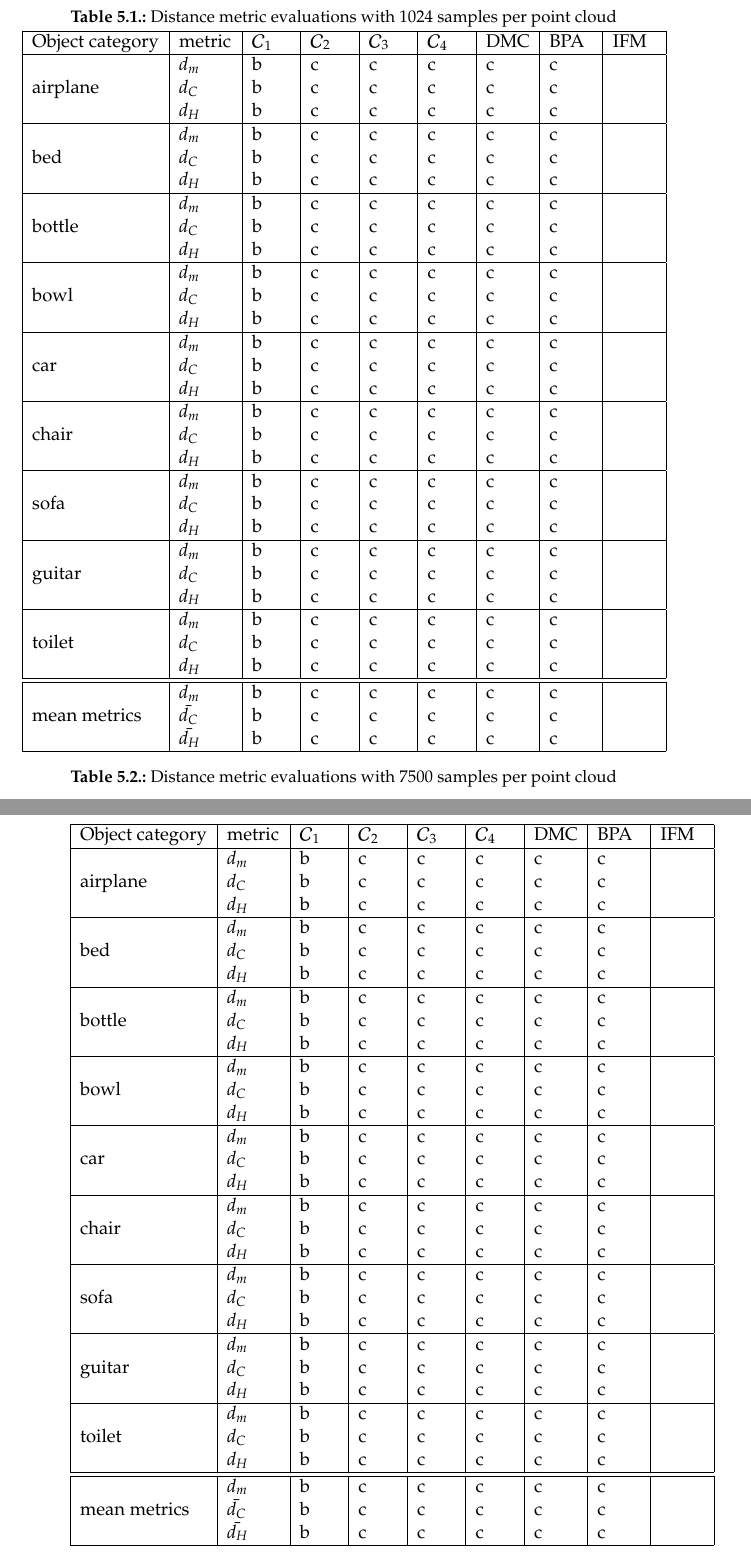
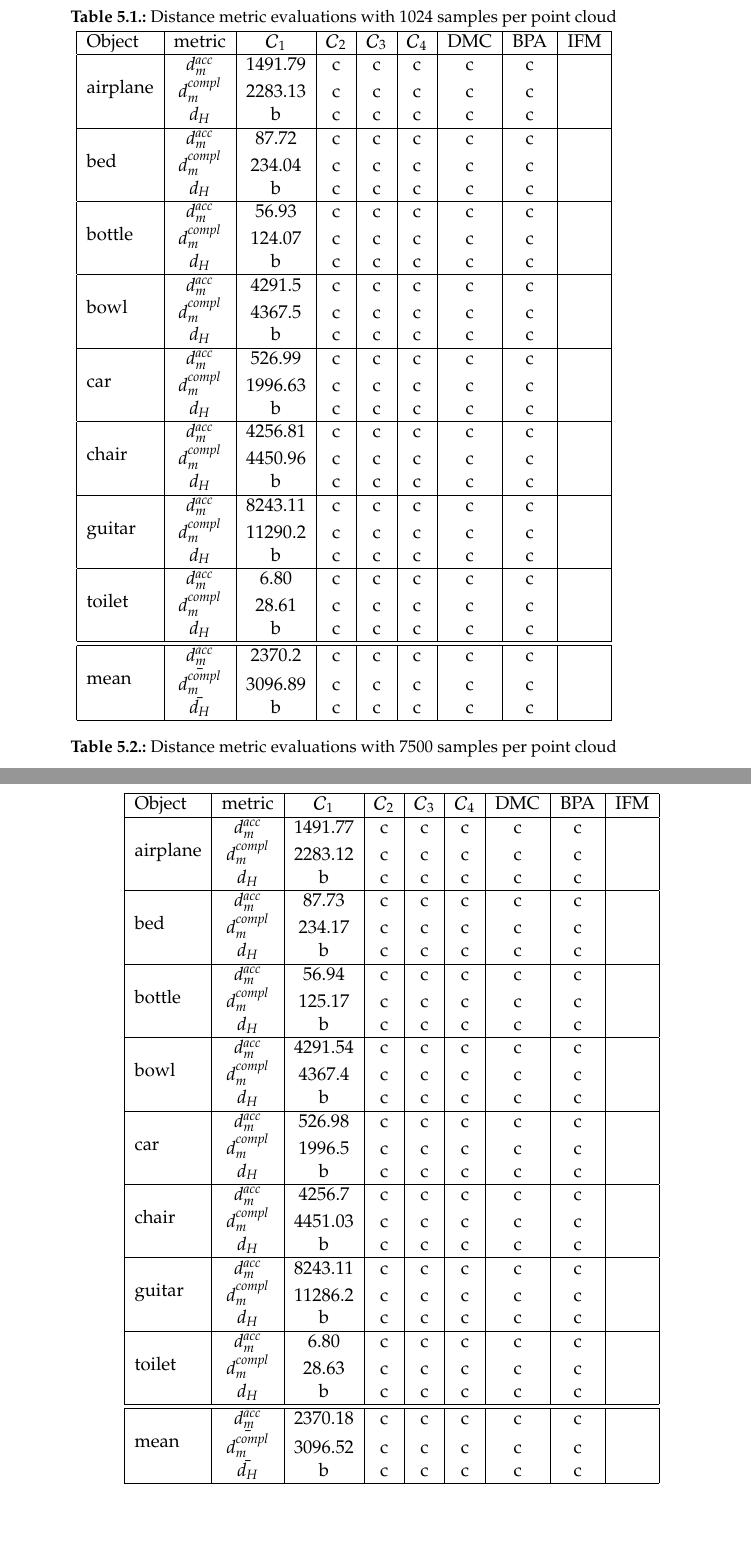
Before and after one commit to Hyde46/points2mesh, a LaTeX thesis (Thesis/thesis.tex, which reads Thesis/content/results.tex): two parts of pages 33 and 34 of 46, joined at a grey line, cut so that both start at the same text. Compiled offline with pdfLaTeX.

Commit message:
More results

```diff
--- a/Thesis/content/results.tex
+++ b/Thesis/content/results.tex
@@ -131,57 +131,52 @@
     samples, the following denotes reconstruction from 7500 points.
 \begin{center}
     \captionof{table}{Distance metric evaluations with 1024 samples per point cloud} \label{tab:distance1024}
-    \begin{tabular}{| l | p{1.1cm} | p{0.8cm} | p{0.8cm} | p{0.8cm} | p{0.8cm} | p{0.9cm} | p{0.9cm} | p{0.9cm} |}
+    \begin{tabular}{| l | c | c | c | c | c | c | c | c |}
         \hline
         %airplane
-        Object category& metric& $\mathcal{C}_1$ & $\mathcal{C}_2$ & $\mathcal{C}_3$ & $\mathcal{C}_4$ & DMC & BPA & IFM \\ \hline
-        \multirow{3}{*}{airplane}&$d_m$&b&c&c&c&c&c&\\
-        &$d_C$&b&c&c&c&c&c&\\
+        Object& metric& $\mathcal{C}_1$ & $\mathcal{C}_2$ & $\mathcal{C}_3$ & $\mathcal{C}_4$ & DMC & BPA & IFM \\ \hline
+        \multirow{3}{*}{airplane}&$d_m^{acc}$&1491.79&c&c&c&c&c&\\
+        &$d_m^{compl}$&2283.13&c&c&c&c&c&\\
         &$d_H$&b&c&c&c&c&c&\\
         \hline
         %bed
-        \multirow{3}{*}{bed}&$d_m$&b&c&c&c&c&c&\\
-        &$d_C$&b&c&c&c&c&c&\\
+        \multirow{3}{*}{bed}&$d_m^{acc}$&87.72&c&c&c&c&c&\\
+        &$d_m^{compl}$&234.04&c&c&c&c&c&\\
         &$d_H$&b&c&c&c&c&c&\\
         \hline
         %bottle
-        \multirow{3}{*}{bottle}&$d_m$&b&c&c&c&c&c&\\
-        &$d_C$&b&c&c&c&c&c&\\
+        \multirow{3}{*}{bottle}&$d_m^{acc}$&56.93&c&c&c&c&c&\\
+        &$d_m^{compl}$&124.07&c&c&c&c&c&\\
         &$d_H$&b&c&c&c&c&c&\\
         \hline
         %bowl
-        \multirow{3}{*}{bowl}&$d_m$&b&c&c&c&c&c&\\
-        &$d_C$&b&c&c&c&c&c&\\
+        \multirow{3}{*}{bowl}&$d_m^{acc}$&4291.5&c&c&c&c&c&\\
+        &$d_m^{compl}$&4367.5&c&c&c&c&c&\\
         &$d_H$&b&c&c&c&c&c&\\
         \hline
         %car
-        \multirow{3}{*}{car}&$d_m$&b&c&c&c&c&c&\\
-        &$d_C$&b&c&c&c&c&c&\\
+        \multirow{3}{*}{car}&$d_m^{acc}$&526.99&c&c&c&c&c&\\
+        &$d_m^{compl}$&1996.63&c&c&c&c&c&\\
         &$d_H$&b&c&c&c&c&c&\\
         \hline
         %chair
-        \multirow{3}{*}{chair}&$d_m$&b&c&c&c&c&c&\\
-        &$d_C$&b&c&c&c&c&c&\\
-        &$d_H$&b&c&c&c&c&c&\\
-        \hline
-        %sofa
-        \multirow{3}{*}{sofa}&$d_m$&b&c&c&c&c&c&\\
-        &$d_C$&b&c&c&c&c&c&\\
+        \multirow{3}{*}{chair}&$d_m^{acc}$&4256.81&c&c&c&c&c&\\
+        &$d_m^{compl}$&4450.96&c&c&c&c&c&\\
         &$d_H$&b&c&c&c&c&c&\\
         \hline
         %guitar
-        \multirow{3}{*}{guitar}&$d_m$&b&c&c&c&c&c&\\
-        &$d_C$&b&c&c&c&c&c&\\
+        \multirow{3}{*}{guitar}&$d_m^{acc}$&8243.11&c&c&c&c&c&\\
+        &$d_m^{compl}$&11290.2&c&c&c&c&c&\\
         &$d_H$&b&c&c&c&c&c&\\
         \hline
         %toilet
-        \multirow{3}{*}{toilet}&$d_m$&b&c&c&c&c&c&\\
-        &$d_C$&b&c&c&c&c&c&\\
+        \multirow{3}{*}{toilet}&$d_m^{acc}$&6.80&c&c&c&c&c&\\
+        &$d_m^{compl}$&28.61&c&c&c&c&c&\\
         &$d_H$&b&c&c&c&c&c&\\
         \hline\hline
         %mean vals
-        \multirow{3}{*}{mean metrics}&$\bar{d_m}$&b&c&c&c&c&c&\\
-        &$\bar{d_C}$&b&c&c&c&c&c&\\
+        \multirow{3}{*}{mean}&$\bar{d_m^{acc}}$&2370.2&c&c&c&c&c&\\
+        &$\bar{d_m^{compl}}$&3096.89&c&c&c&c&c&\\
         &$\bar{d_H}$&b&c&c&c&c&c&\\
         \hline
     \end{tabular}
@@ -189,57 +184,52 @@
 
 \begin{center}
     \captionof{table}{Distance metric evaluations with 7500 samples per point cloud} \label{tab:distance7500}
-    \begin{tabular}{| l | p{1.1cm} | p{0.8cm} | p{0.8cm} | p{0.8cm} | p{0.8cm} | p{0.9cm} | p{0.9cm} | p{0.9cm} |}
+    \begin{tabular}{| l | c | c | c | c | c | c | c | c |}
         \hline
         %airplane
-        Object category& metric& $\mathcal{C}_1$ & $\mathcal{C}_2$ & $\mathcal{C}_3$ & $\mathcal{C}_4$ & DMC & BPA & IFM \\ \hline
-        \multirow{3}{*}{airplane}&$d_m$&b&c&c&c&c&c&\\
-        &$d_C$&b&c&c&c&c&c&\\
+        Object& metric& $\mathcal{C}_1$ & $\mathcal{C}_2$ & $\mathcal{C}_3$ & $\mathcal{C}_4$ & DMC & BPA & IFM \\ \hline
+        \multirow{3}{*}{airplane}&$d_m^{acc}$&1491.77&c&c&c&c&c&\\
+        &$d_m^{compl}$&2283.12&c&c&c&c&c&\\
         &$d_H$&b&c&c&c&c&c&\\
         \hline
         %bed
-        \multirow{3}{*}{bed}&$d_m$&b&c&c&c&c&c&\\
-        &$d_C$&b&c&c&c&c&c&\\
+        \multirow{3}{*}{bed}&$d_m^{acc}$&87.73&c&c&c&c&c&\\
+        &$d_m^{compl}$&234.17&c&c&c&c&c&\\
         &$d_H$&b&c&c&c&c&c&\\
         \hline
         %bottle
-        \multirow{3}{*}{bottle}&$d_m$&b&c&c&c&c&c&\\
-        &$d_C$&b&c&c&c&c&c&\\
+        \multirow{3}{*}{bottle}&$d_m^{acc}$&56.94&c&c&c&c&c&\\
+        &$d_m^{compl}$&125.17&c&c&c&c&c&\\
         &$d_H$&b&c&c&c&c&c&\\
         \hline
         %bowl
-        \multirow{3}{*}{bowl}&$d_m$&b&c&c&c&c&c&\\
-        &$d_C$&b&c&c&c&c&c&\\
+        \multirow{3}{*}{bowl}&$d_m^{acc}$&4291.54&c&c&c&c&c&\\
+        &$d_m^{compl}$&4367.4&c&c&c&c&c&\\
         &$d_H$&b&c&c&c&c&c&\\
         \hline
         %car
-        \multirow{3}{*}{car}&$d_m$&b&c&c&c&c&c&\\
-        &$d_C$&b&c&c&c&c&c&\\
+        \multirow{3}{*}{car}&$d_m^{acc}$&526.98&c&c&c&c&c&\\
+        &$d_m^{compl}$&1996.5&c&c&c&c&c&\\
         &$d_H$&b&c&c&c&c&c&\\
         \hline
         %chair
-        \multirow{3}{*}{chair}&$d_m$&b&c&c&c&c&c&\\
-        &$d_C$&b&c&c&c&c&c&\\
+        \multirow{3}{*}{chair}&$d_m^{acc}$&4256.7&c&c&c&c&c&\\
+        &$d_m^{compl}$&4451.03&c&c&c&c&c&\\
         &$d_H$&b&c&c&c&c&c&\\
         \hline
-        %sofa
-        \multirow{3}{*}{sofa}&$d_m$&b&c&c&c&c&c&\\
-        &$d_C$&b&c&c&c&c&c&\\
+        %guitar
+        \multirow{3}{*}{guitar}&$d_m^{acc}$&8243.11&c&c&c&c&c&\\
+        &$d_m^{compl}$&11286.2&c&c&c&c&c&\\
         &$d_H$&b&c&c&c&c&c&\\
         \hline
-         %guitar
-         \multirow{3}{*}{guitar}&$d_m$&b&c&c&c&c&c&\\
-         &$d_C$&b&c&c&c&c&c&\\
-         &$d_H$&b&c&c&c&c&c&\\
-         \hline
         %toilet
-        \multirow{3}{*}{toilet}&$d_m$&b&c&c&c&c&c&\\
-        &$d_C$&b&c&c&c&c&c&\\
+        \multirow{3}{*}{toilet}&$d_m^{acc}$&6.80&c&c&c&c&c&\\
+        &$d_m^{compl}$&28.63&c&c&c&c&c&\\
         &$d_H$&b&c&c&c&c&c&\\
         \hline\hline
         %mean vals
-        \multirow{3}{*}{mean metrics}&$\bar{d_m}$&b&c&c&c&c&c&\\
-        &$\bar{d_C}$&b&c&c&c&c&c&\\
+        \multirow{3}{*}{mean}&$\bar{d_m^{acc}}$&2370.18&c&c&c&c&c&\\
+        &$\bar{d_m^{compl}}$&3096.52&c&c&c&c&c&\\
         &$\bar{d_H}$&b&c&c&c&c&c&\\
         \hline
     \end{tabular}
```
Also changed, not shown: Thesis/content/methods.tex (+2 -2 lines), 3 other files.
